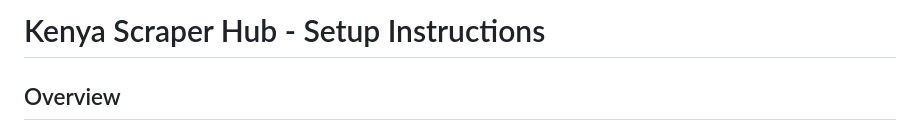
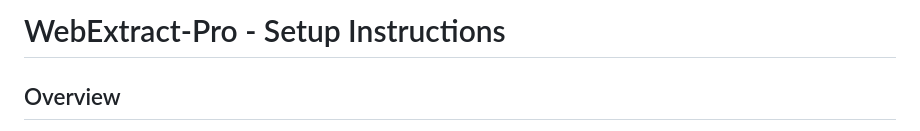
Before and after one commit to Dev-pucci/webscraping_app, a Markdown page: req.MD, the part around the change. Rendered like a GitHub page.

```diff
--- a/req.MD
+++ b/req.MD
@@ -1,4 +1,4 @@
-# Kenya Scraper Hub - Setup Instructions
+# WebExtract-Pro - Setup Instructions
 
 ## Overview
 A comprehensive web scraping platform that manages Jumia and Kilimall scrapers with user authentication, task management, and real-time monitoring.
```
